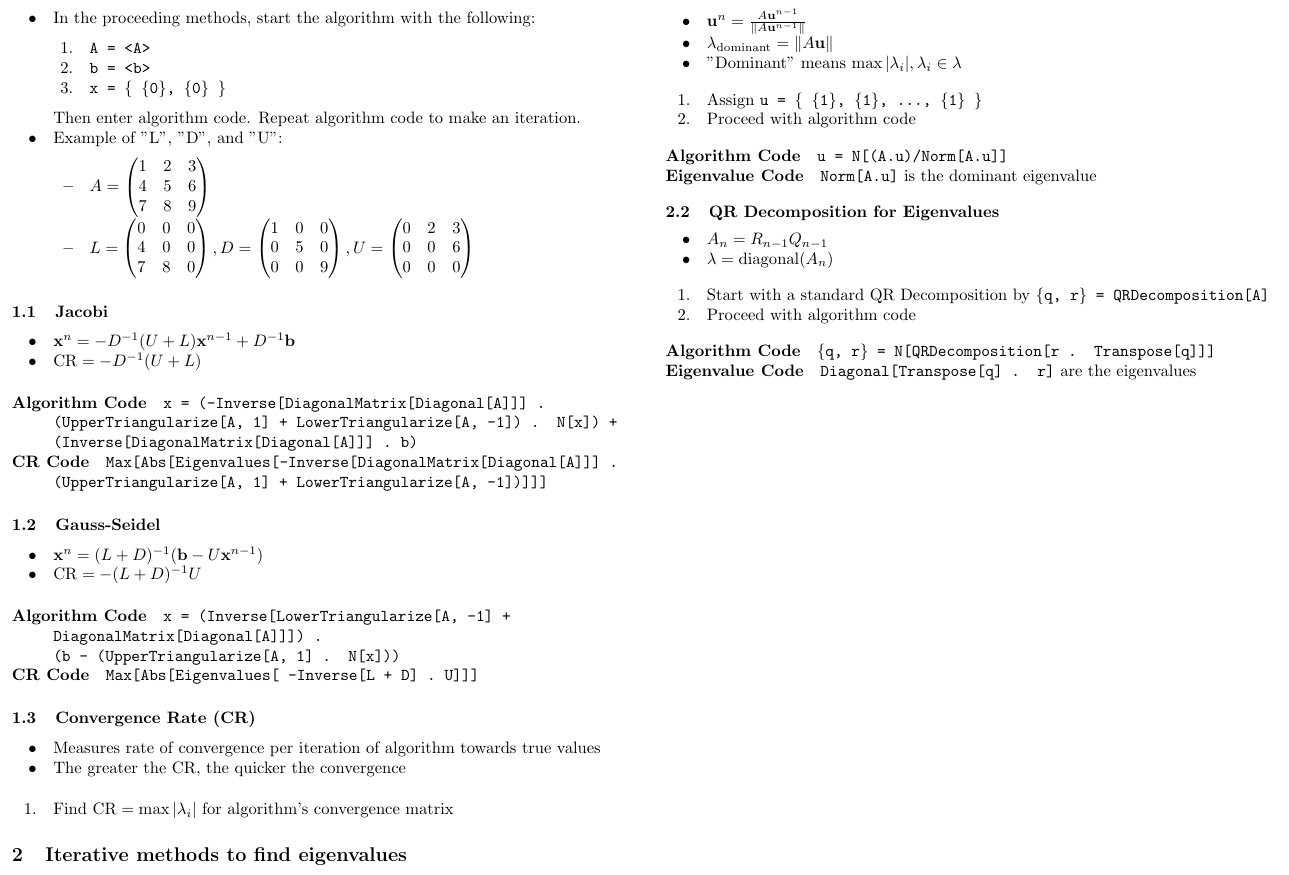
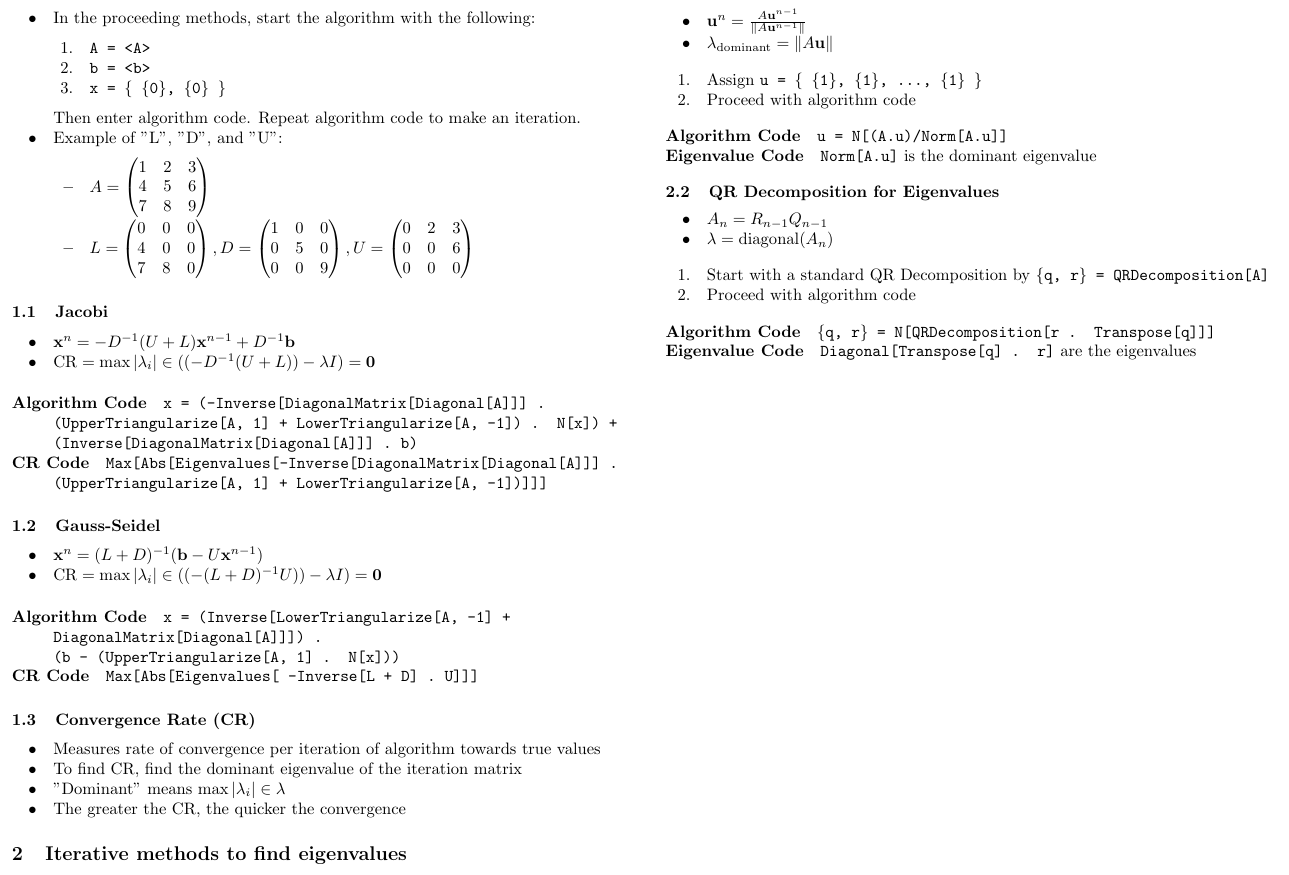
Before and after one commit to t-mart/MATH2605-Cheatsheets, a LaTeX document (quiz7/quiz7.tex): part of the page, cut so that both start at the same text. Compiled offline with pdfLaTeX.

Commit message:
clarify convergence rate process and formulas

```diff
--- a/quiz7/quiz7.tex
+++ b/quiz7/quiz7.tex
@@ -93,7 +93,7 @@ U = \begin{pmatrix}
 \subsection{Jacobi}
 \begin{tight_item}
 \item $\mathbf{x}^{n} = -D^{-1}(U + L)\mathbf{x}^{n-1}+ D^{-1}\mathbf{b}$
-\item $\operatorname{CR} = -D^{-1}(U+L)$
+\item $\operatorname{CR} = \max{|\lambda_{i}|} \in ((-D^{-1}(U+L)) - \lambda I) = \mathbf{0}$
 \end{tight_item}
 \begin{tight_desc}
 \item[Algorithm Code] \texttt{x = (-Inverse[DiagonalMatrix[Diagonal[A]]] .\\(UpperTriangularize[A, 1] + LowerTriangularize[A, -1]) . N[x]) +\\(Inverse[DiagonalMatrix[Diagonal[A]]] . b)}
@@ -103,7 +103,7 @@ U = \begin{pmatrix}
 \subsection{Gauss-Seidel}
 \begin{tight_item}
 \item $\mathbf{x}^{n} = (L+D)^{-1}(\mathbf{b}-U\mathbf{x}^{n-1})$
-\item $\operatorname{CR} = -(L+D)^{-1}U$
+\item $\operatorname{CR} = \max{|\lambda_{i}|} \in ((-(L+D)^{-1}U)) - \lambda I) = \mathbf{0}$
 \end{tight_item}
 \begin{tight_desc}
 \item[Algorithm Code] \texttt{x = (Inverse[LowerTriangularize[A, -1] +\\DiagonalMatrix[Diagonal[A]]]) .\\(b - (UpperTriangularize[A, 1] . N[x]))}
@@ -113,11 +113,10 @@ U = \begin{pmatrix}
 \subsection{Convergence Rate (CR)}
 \begin{tight_item}
 \item Measures rate of convergence per iteration of algorithm towards true values
+\item To find CR, find the dominant eigenvalue of the iteration matrix
+\item "Dominant" means $\max{ | \lambda_{i} | } \in \lambda$
 \item The greater the CR, the quicker the convergence
 \end{tight_item}
-\begin{tight_enum}
-\item Find $\operatorname{CR} = \max{|\lambda_{i}|}$ for algorithm's convergence matrix
-\end{tight_enum}
 
 \section{Iterative methods to find eigenvalues}
 \begin{tight_item}
@@ -133,7 +132,6 @@ certain iteration, you can check the eigenvalue with the eigenvalue code.
 \begin{tight_item}
 \item $\mathbf{u}^{n} = \frac{A\textbf{u}^{n-1}}{\|A\textbf{u}^{n-1}\|}$
 \item $ \mathbf{\lambda}_{\operatorname{dominant}} = \|A\mathbf{u} \| $
-\item "Dominant" means $\max{ | \lambda_{i} | }, \lambda_{i} \in \lambda$
 \end{tight_item}
 \begin{tight_enum}
 \item Assign \texttt{u = \{ \{1\}, \{1\}, \ldots, \{1\} \}}
```
